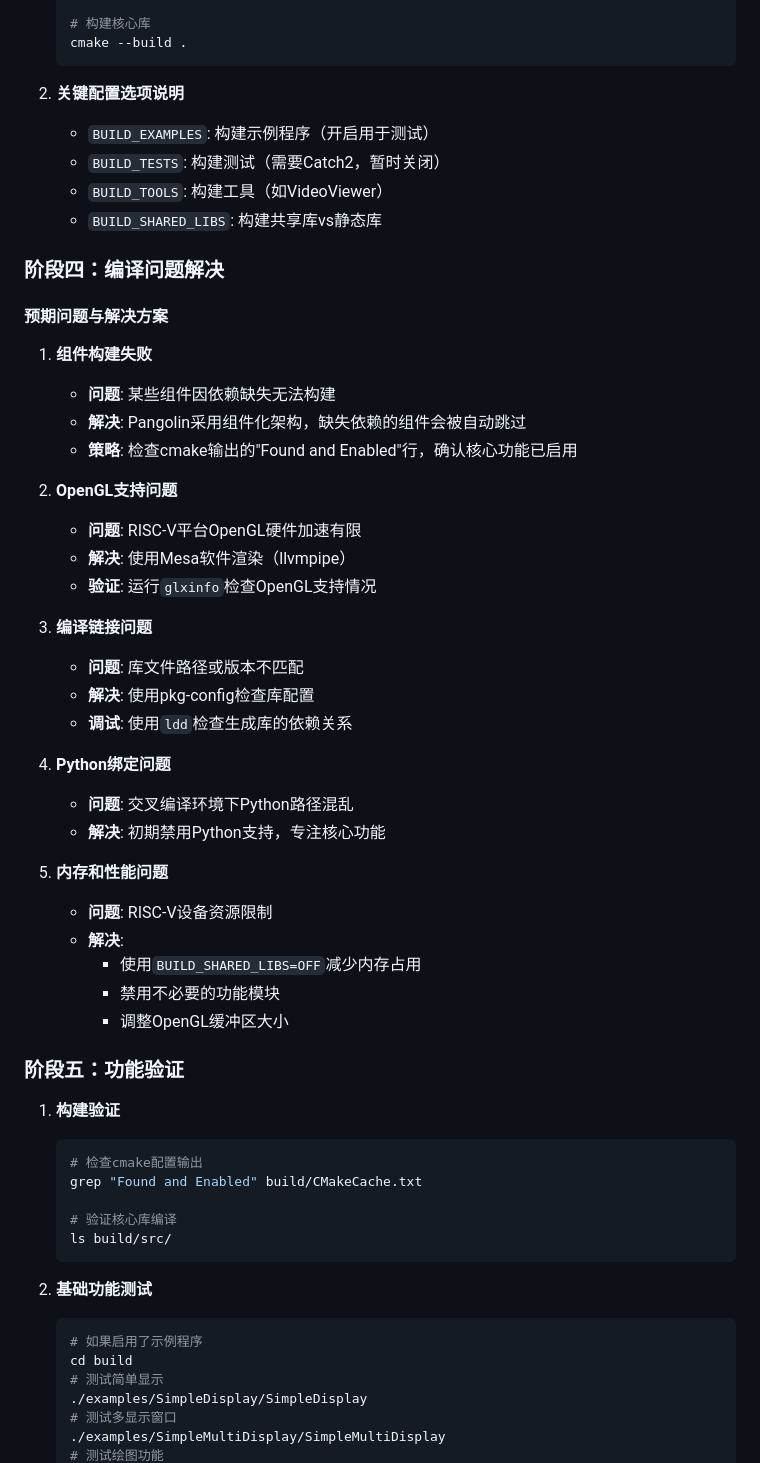
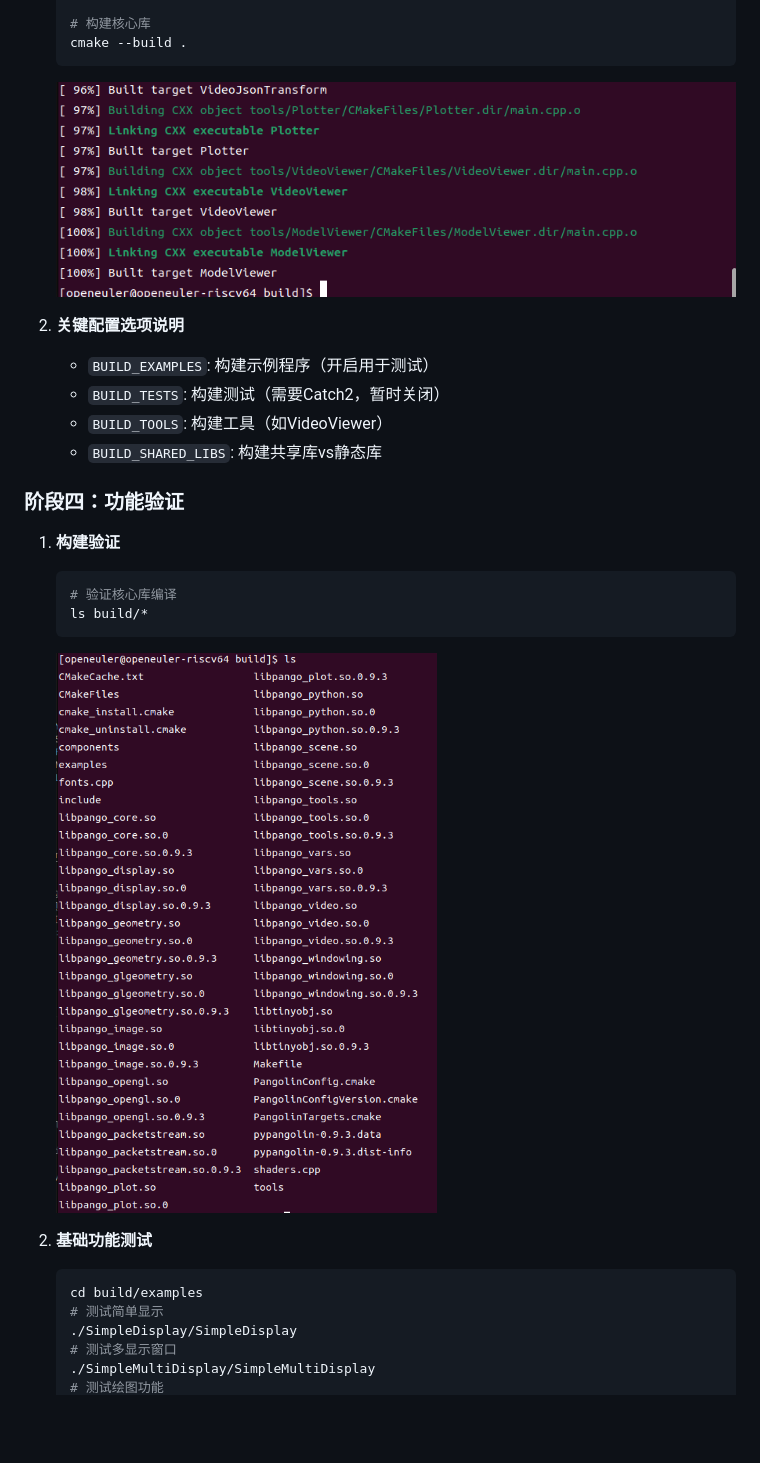
Before and after one commit to yelishuang/for_PLCT, a Markdown page: SLAM视觉算法移植/移植Pangolin库-前置依赖.md, the part around one of its changes. GitHub-like rendering; pictures changed too: SLAM视觉算法移植/Pangolin构建成功.png (added), SLAM视觉算法移植/验证编译.png (added); blank space fills up the shorter version.

````diff
--- a/SLAM视觉算法移植/移植Pangolin库-前置依赖.md
+++ b/SLAM视觉算法移植/移植Pangolin库-前置依赖.md
@@ -130,6 +130,7 @@
    # 构建核心库
    cmake --build .
    ```
+   ![构建成功截图](Pangolin构建成功.png)
 
 2. **关键配置选项说明**
    - `BUILD_EXAMPLES`: 构建示例程序（开启用于测试）
@@ -137,53 +138,20 @@
    - `BUILD_TOOLS`: 构建工具（如VideoViewer）
    - `BUILD_SHARED_LIBS`: 构建共享库vs静态库
 
-### 阶段四：编译问题解决
-
-#### 预期问题与解决方案
-
-1. **组件构建失败**
-   - **问题**: 某些组件因依赖缺失无法构建
-   - **解决**: Pangolin采用组件化架构，缺失依赖的组件会被自动跳过
-   - **策略**: 检查cmake输出的"Found and Enabled"行，确认核心功能已启用
-
-2. **OpenGL支持问题**
-   - **问题**: RISC-V平台OpenGL硬件加速有限
-   - **解决**: 使用Mesa软件渲染（llvmpipe）
-   - **验证**: 运行`glxinfo`检查OpenGL支持情况
-
-3. **编译链接问题**
-   - **问题**: 库文件路径或版本不匹配
-   - **解决**: 使用pkg-config检查库配置
-   - **调试**: 使用`ldd`检查生成库的依赖关系
-
-4. **Python绑定问题**
-   - **问题**: 交叉编译环境下Python路径混乱
-   - **解决**: 初期禁用Python支持，专注核心功能
-
-5. **内存和性能问题**
-   - **问题**: RISC-V设备资源限制
-   - **解决**:
-     - 使用`BUILD_SHARED_LIBS=OFF`减少内存占用
-     - 禁用不必要的功能模块
-     - 调整OpenGL缓冲区大小
-
-### 阶段五：功能验证
+### 阶段四：功能验证
 
 1. **构建验证**
    ```bash
-   # 检查cmake配置输出
-   grep "Found and Enabled" build/CMakeCache.txt
-
    # 验证核心库编译
-   ls build/src/
+   ls build/*
    ```
+   ![验证核心库编译](./验证编译.png)
 
 2. **基础功能测试**
    ```bash
-   # 如果启用了示例程序
-   cd build
+   cd build/examples
    # 测试简单显示
-   ./examples/SimpleDisplay/SimpleDisplay
+   ./SimpleDisplay/SimpleDisplay
    # 测试多显示窗口
-   ./examples/SimpleMultiDisplay/SimpleMultiDisplay
+   ./SimpleMultiDisplay/SimpleMultiDisplay
    # 测试绘图功能
````
Also changed, not shown: other parts of SLAM视觉算法移植/移植Pangolin库-前置依赖.md (+11 -110 lines), SLAM视觉算法移植/SimpleDisplay.png (added), SLAM视觉算法移植/SimpleMultiDisplay.png (added), SLAM视觉算法移植/SimplePlot.png (added).
